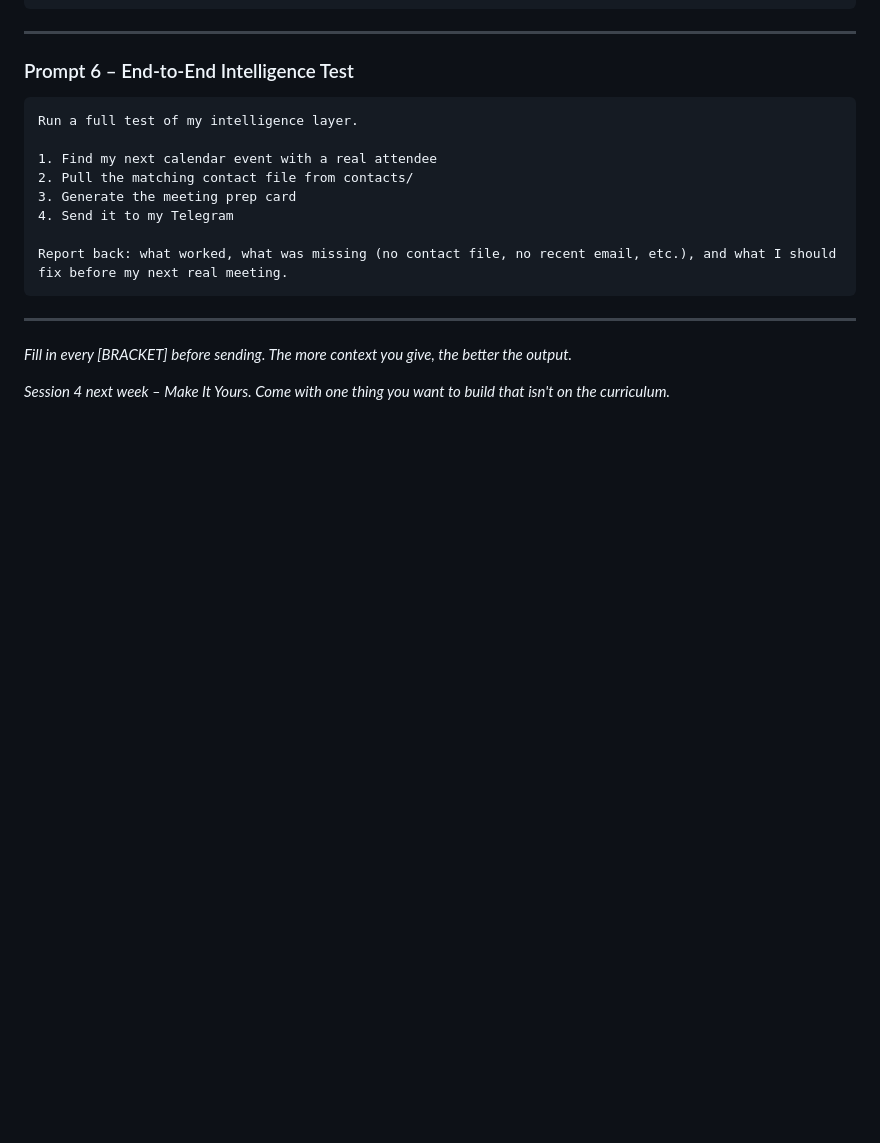
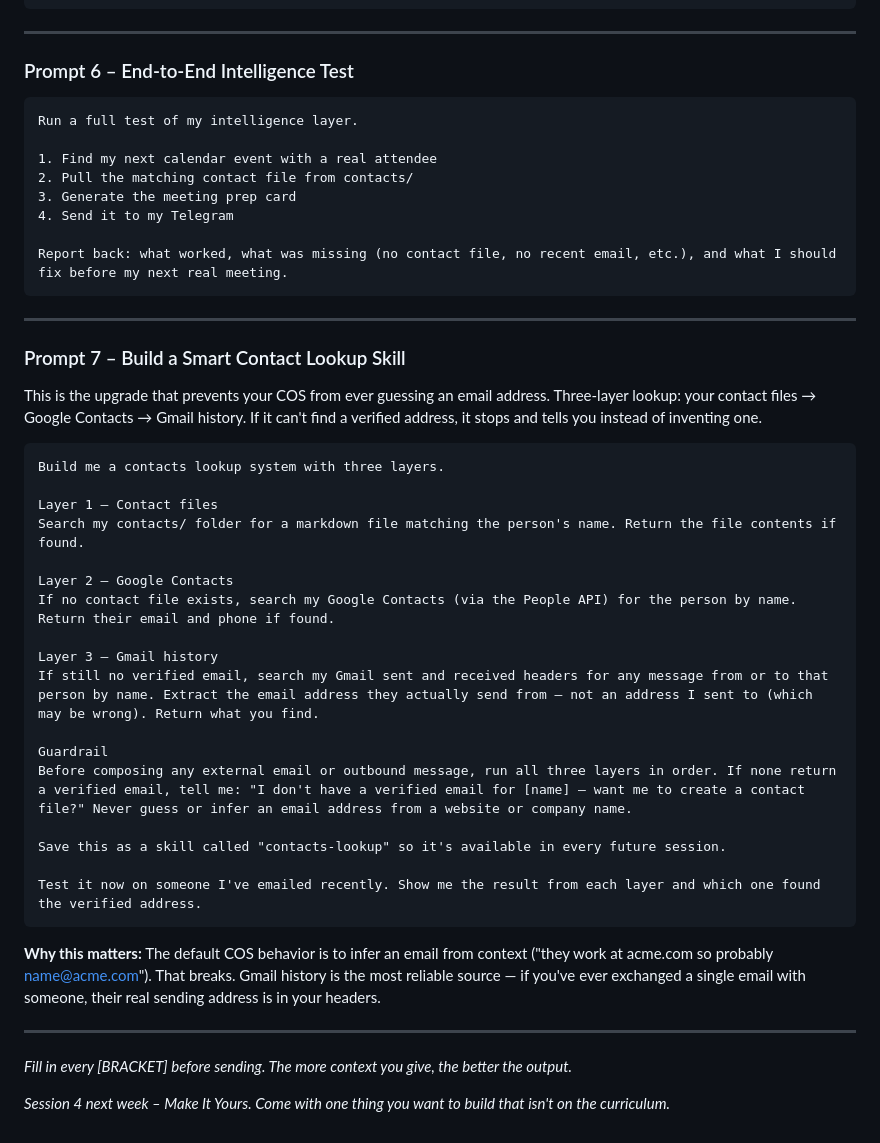
Before and after one commit to russperry/cos-course, a Markdown page: appendix/session3-prompts.md, the part around the change. GitHub-like rendering; blank space fills up the shorter version.

Commit message:
Session 3 prompts: add Prompt 7 – contacts lookup skill build

````diff
--- a/appendix/session3-prompts.md
+++ b/appendix/session3-prompts.md
@@ -129,6 +129,34 @@ Report back: what worked, what was missing (no contact file, no recent email, et
 
 ---
 
+### Prompt 7 – Build a Smart Contact Lookup Skill
+
+This is the upgrade that prevents your COS from ever guessing an email address. Three-layer lookup: your contact files → Google Contacts → Gmail history. If it can't find a verified address, it stops and tells you instead of inventing one.
+
+```
+Build me a contacts lookup system with three layers.
+
+Layer 1 – Contact files
+Search my contacts/ folder for a markdown file matching the person's name. Return the file contents if found.
+
+Layer 2 – Google Contacts
+If no contact file exists, search my Google Contacts (via the People API) for the person by name. Return their email and phone if found.
+
+Layer 3 – Gmail history
+If still no verified email, search my Gmail sent and received headers for any message from or to that person by name. Extract the email address they actually send from — not an address I sent to (which may be wrong). Return what you find.
+
+Guardrail
+Before composing any external email or outbound message, run all three layers in order. If none return a verified email, tell me: "I don't have a verified email for [name] — want me to create a contact file?" Never guess or infer an email address from a website or company name.
+
+Save this as a skill called "contacts-lookup" so it's available in every future session.
+
+Test it now on someone I've emailed recently. Show me the result from each layer and which one found the verified address.
+```
+
+**Why this matters:** The default COS behavior is to infer an email from context ("they work at acme.com so probably name@acme.com"). That breaks. Gmail history is the most reliable source — if you've ever exchanged a single email with someone, their real sending address is in your headers.
+
+---
+
 *Fill in every [BRACKET] before sending. The more context you give, the better the output.*
 
 *Session 4 next week – Make It Yours. Come with one thing you want to build that isn't on the curriculum.*
````
